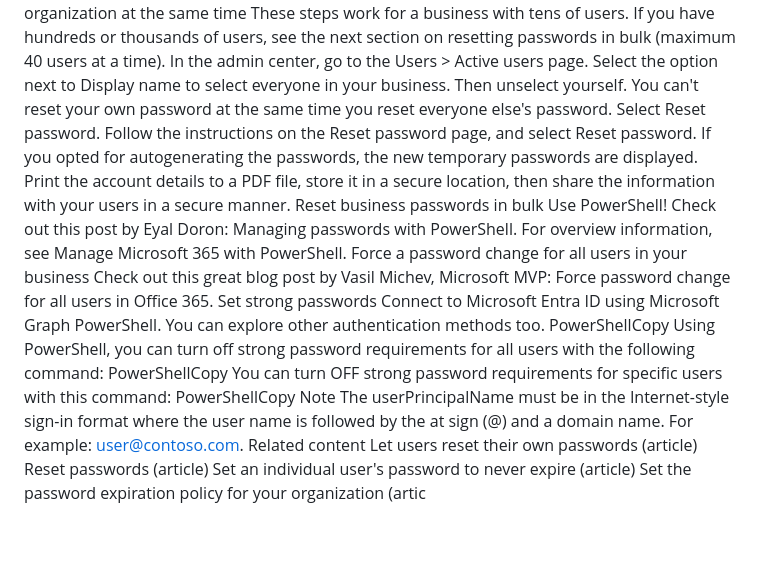
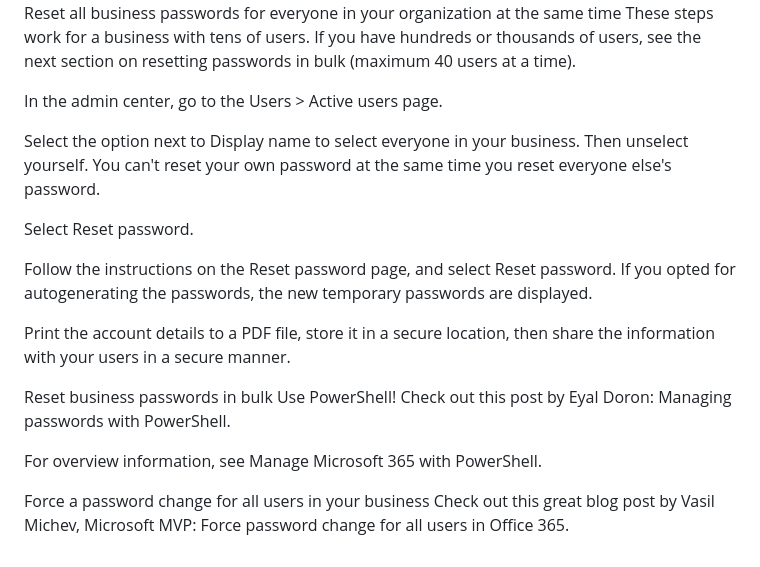
Before and after one commit to czetino/czetino.github.io, a Markdown page: README.md, the part around the change printed below. GitHub-like rendering.

```diff
--- a/README.md
+++ b/README.md
@@ -49,26 +72,20 @@ Or, call Microsoft Support.
 Reset all business passwords for everyone in your organization at the same time
 These steps work for a business with tens of users. If you have hundreds or thousands of users, see the next section on resetting passwords in bulk (maximum 40 users at a time).
+
 In the admin center, go to the Users > Active users page.
+
 Select the option next to Display name to select everyone in your business. Then unselect yourself. You can't reset your own password at the same time you reset everyone else's password.
+
 Select Reset password.
+
 Follow the instructions on the Reset password page, and select Reset password. If you opted for autogenerating the passwords, the new temporary passwords are displayed.
+
 Print the account details to a PDF file, store it in a secure location, then share the information with your users in a secure manner.
+
 Reset business passwords in bulk
 Use PowerShell! Check out this post by Eyal Doron: Managing passwords with PowerShell.
+
 For overview information, see Manage Microsoft 365 with PowerShell.
+
 Force a password change for all users in your business
 Check out this great blog post by Vasil Michev, Microsoft MVP: Force password change for all users in Office 365.
-Set strong passwords
-Connect to Microsoft Entra ID using Microsoft Graph PowerShell. You can explore other authentication methods too.
-PowerShellCopy
-Using PowerShell, you can turn off strong password requirements for all users with the following command:
-PowerShellCopy
-You can turn OFF strong password requirements for specific users with this command:
-PowerShellCopy
-Note
-The userPrincipalName must be in the Internet-style sign-in format where the user name is followed by the at sign (@) and a domain name. For example: user@contoso.com.
-Related content
-Let users reset their own passwords (article)
-Reset passwords (article)
-Set an individual user's password to never expire (article)
-Set the password expiration policy for your organization (artic
```
Also changed, not shown: other parts of README.md (+35 -12 lines).
